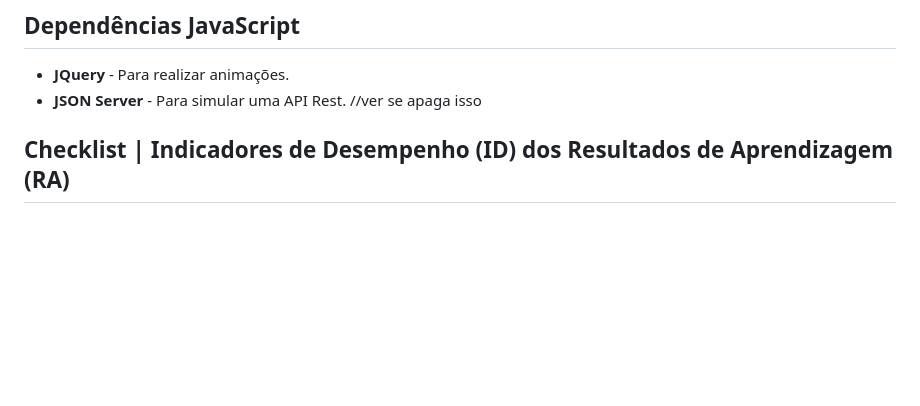
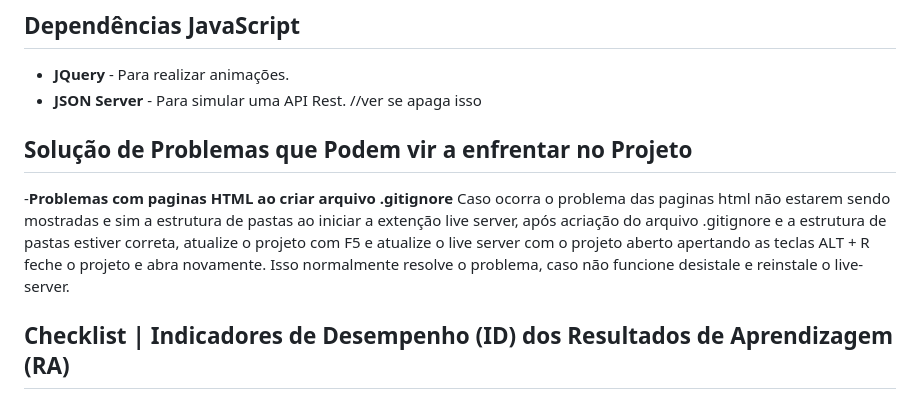
Before and after one commit to natalia-Lupp/Projeto_livraria_cultura, a Markdown page: README.md, the part around the change. GitHub-like rendering; blank space fills up the shorter version.

Commit message:
Update README.md
Criação de uma aba para erros enfrentados pelo projeto e suas soluções

```diff
--- a/README.md
+++ b/README.md
@@ -27,6 +27,11 @@ Bootstrap:  https://getbootstrap.com/
 ## Dependências JavaScript
 - **JQuery** - Para realizar animações.
 - **JSON Server** - Para simular uma API Rest. //ver se apaga isso
+
+## Solução de Problemas que Podem vir a enfrentar no Projeto
+-**Problemas com paginas HTML ao criar arquivo .gitignore**
+Caso ocorra o problema das paginas html não estarem sendo mostradas e sim a estrutura de pastas ao iniciar a extenção live server, após acriação do arquivo .gitignore e a estrutura de pastas estiver correta, atualize o projeto com F5 e atualize o live server com o projeto aberto apertando as teclas ALT + R feche o projeto e abra novamente.
+Isso normalmente resolve o problema, caso não funcione desistale e reinstale o live-server.
 
 ## Checklist | Indicadores de Desempenho (ID) dos Resultados de Aprendizagem (RA)
 
```
